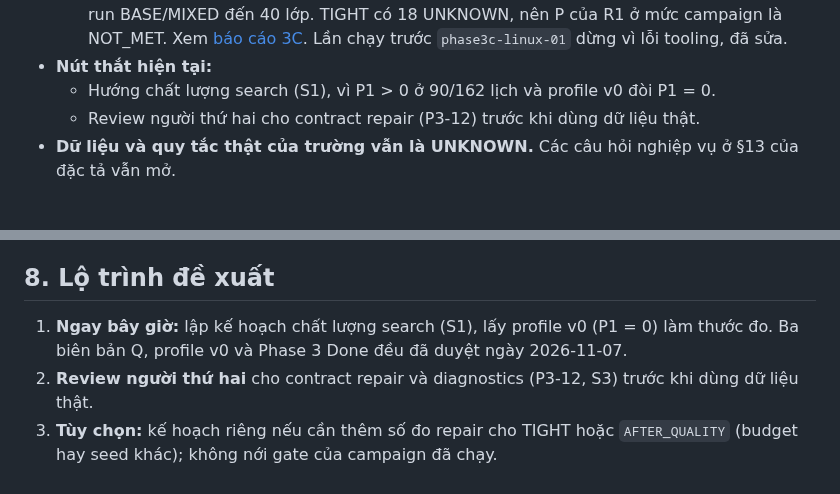
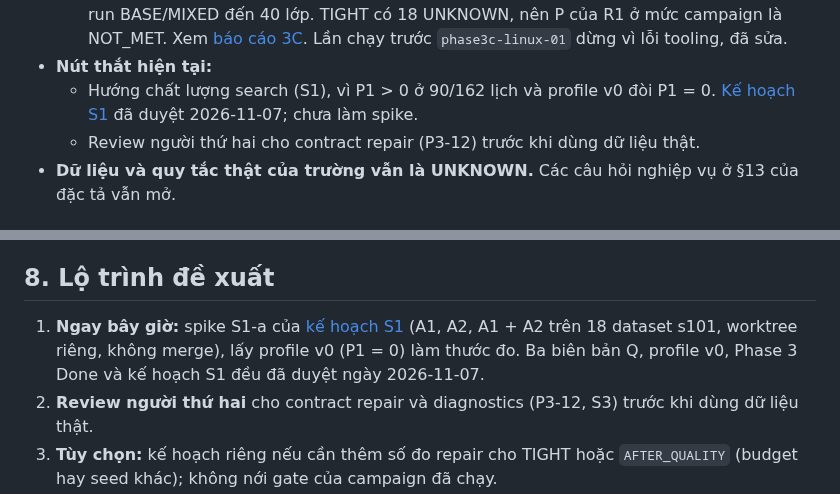
Before and after one commit to duongbui234/vnedu_tkb, a Markdown page: docs/project-status-report.md, 2 parts joined by grey strips. GitHub-like rendering.

Commit message:
docs: add approved search-quality plan S1 (R1-R6)
Measured from the phase2-v2-linux-02 native-call logs: P1 = 0 is reachable on every dataset
(witness) yet only 72/162 schedules reach it; the P1 stage uses most of the budget, its
zero-target probe (all remaining tiers = 0) never produced an incumbent, and at 40 classes BASE
the P1 stage loses even the hinted incumbent. The plan proposes a spike (S1-a) of A1 (zero probe
on the current tier only), A2 (complete hint) and both, on the 18 s101 datasets under the same
budgets, with selection criteria fixed in advance (no H loss, at least +3 schedules meeting
profile v0, no slower feasibility). Core changes (S1-b) and a new campaign (S1-c) need separate
approval.

Co-Authored-By: Claude Opus 5.5 <noreply@anthropic.com>
Claude-Session: https://claude.ai/code/session_01DosWFUZ2A5cTmJkTRjLizp

```diff
--- a/docs/project-status-report.md
+++ b/docs/project-status-report.md
@@ -29,6 +29,7 @@ dẫn. Chi tiết Phase 2 nằm ở [báo cáo tiến độ Phase 2](phase-2-pro
     Lần chạy trước `phase3c-linux-01` dừng vì lỗi tooling, đã sửa.
 - **Nút thắt hiện tại:**
   - Hướng chất lượng search (S1), vì P1 > 0 ở 90/162 lịch và profile v0 đòi P1 = 0.
+    [Kế hoạch S1](superpowers/plans/2026-11-07-search-quality-s1.md) đã duyệt 2026-11-07; chưa làm spike.
   - Review người thứ hai cho contract repair (P3-12) trước khi dùng dữ liệu thật.
 - **Dữ liệu và quy tắc thật của trường vẫn là UNKNOWN.** Các câu hỏi nghiệp vụ ở §13 của đặc tả vẫn mở.
 
@@ -126,8 +127,9 @@ câu trả lời từ trường thật.
 
 ## 8. Lộ trình đề xuất
 
-1. **Ngay bây giờ:** lập kế hoạch chất lượng search (S1), lấy profile v0 (P1 = 0) làm thước đo. Ba biên
-   bản Q, profile v0 và Phase 3 Done đều đã duyệt ngày 2026-11-07.
+1. **Ngay bây giờ:** spike S1-a của [kế hoạch S1](superpowers/plans/2026-11-07-search-quality-s1.md)
+   (A1, A2, A1 + A2 trên 18 dataset s101, worktree riêng, không merge), lấy profile v0 (P1 = 0) làm thước
+   đo. Ba biên bản Q, profile v0, Phase 3 Done và kế hoạch S1 đều đã duyệt ngày 2026-11-07.
 2. **Review người thứ hai** cho contract repair và diagnostics (P3-12, S3) trước khi dùng dữ liệu thật.
 3. **Tùy chọn:** kế hoạch riêng nếu cần thêm số đo repair cho TIGHT hoặc `AFTER_QUALITY` (budget hay
    seed khác); không nới gate của campaign đã chạy.
```
Also changed, not shown: 1 other file.
